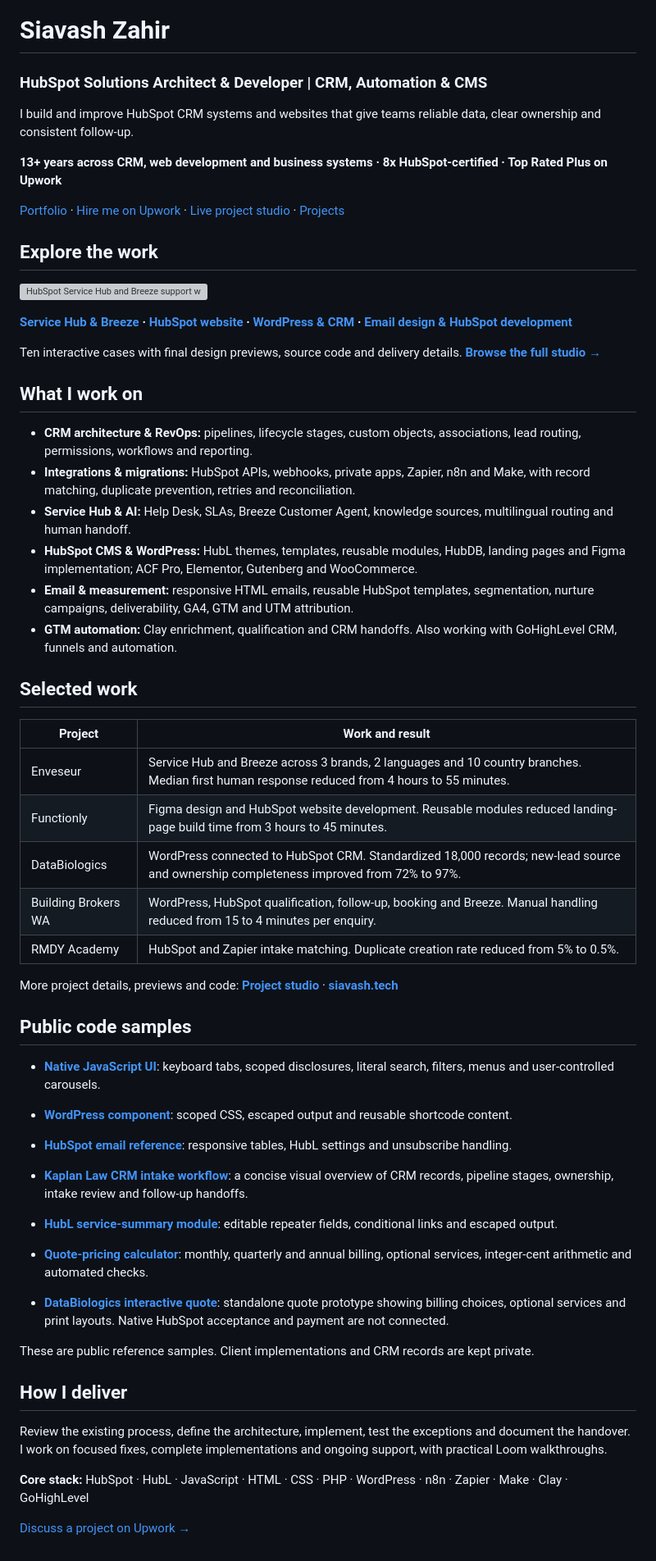
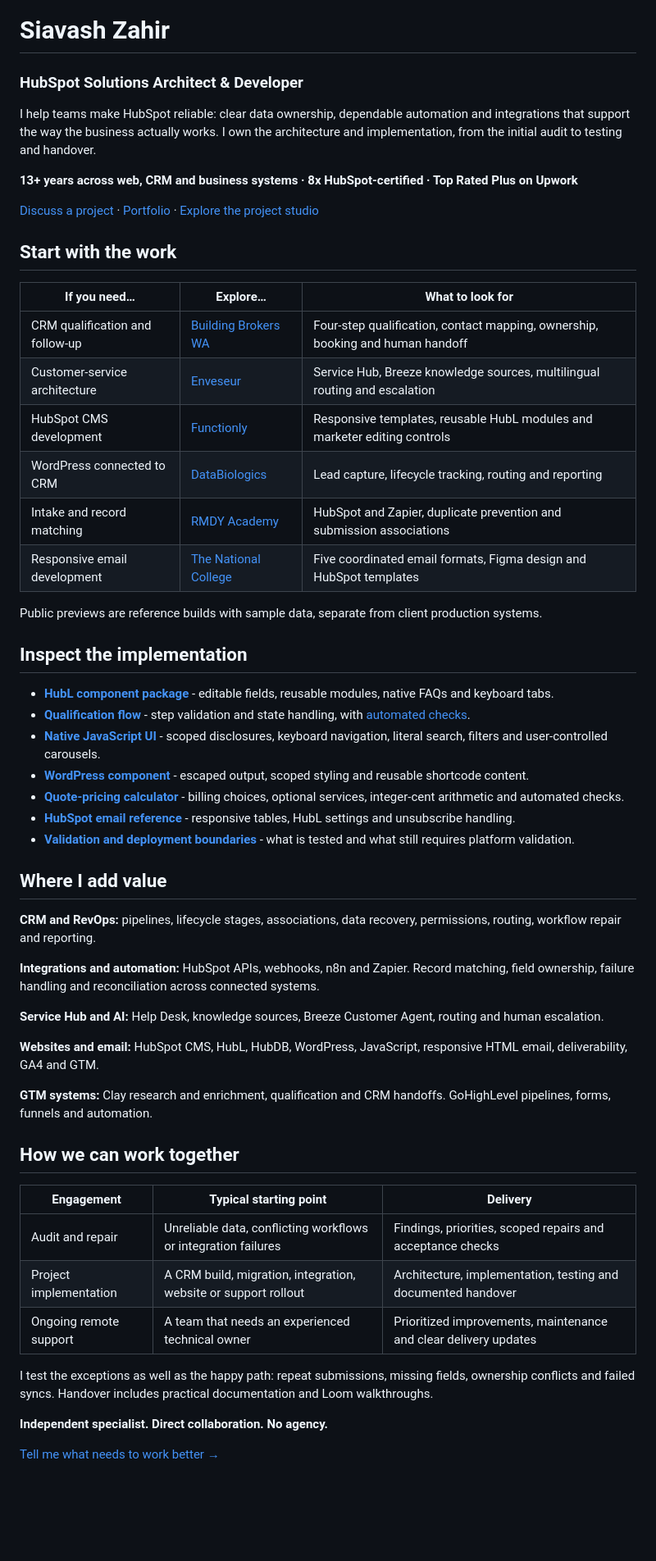
Before and after one commit to cyavash/cyavash, a Markdown page: README.md, the part around the change. Shown at 82% size. Drawn GitHub-style; blank space fills up the shorter version; grey boxes are pictures that could not be loaded.

Commit message:
Clarify senior positioning, project evidence and hiring paths
Updated the README to improve clarity and structure, including rephrasing descriptions and adjusting headings.

```diff
--- a/README.md
+++ b/README.md
@@ -1,61 +1,59 @@
 ![Siavash Zahir | HubSpot Solutions Architect & Developer](showcase/profile-banner.svg)
 
 # Siavash Zahir
-### HubSpot Solutions Architect & Developer | CRM, Automation & CMS
+### HubSpot Solutions Architect & Developer
 
-I build and improve HubSpot CRM systems and websites that give teams reliable data, clear ownership and consistent follow-up.
+I help teams make HubSpot reliable: clear data ownership, dependable automation and integrations that support the way the business actually works. I own the architecture and implementation, from the initial audit to testing and handover.
 
-**13+ years across CRM, web development and business systems · 8x HubSpot-certified · Top Rated Plus on Upwork**
+**13+ years across web, CRM and business systems · 8x HubSpot-certified · Top Rated Plus on Upwork**
 
-[Portfolio](https://siavash.tech/) · [Hire me on Upwork](https://www.upwork.com/freelancers/siavash/) · [Live project studio](https://cyavash.github.io/hubspot-crm-portfolio/) · [Projects](https://github.com/users/cyavash/projects/1)
+[Discuss a project](https://www.upwork.com/freelancers/siavash/) · [Portfolio](https://siavash.tech/) · [Explore the project studio](https://cyavash.github.io/hubspot-crm-portfolio/)
 
-## Explore the work
+## Start with the work
 
-[![HubSpot Service Hub and Breeze support workspace](https://cyavash.github.io/hubspot-crm-portfolio/enveseur-preview.webp)](https://cyavash.github.io/hubspot-crm-portfolio/enveseur.html)
+| If you need… | Explore… | What to look for |
+| --- | --- | --- |
+| CRM qualification and follow-up | [Building Brokers WA](https://cyavash.github.io/hubspot-crm-portfolio/bbwa.html) | Four-step qualification, contact mapping, ownership, booking and human handoff |
+| Customer-service architecture | [Enveseur](https://cyavash.github.io/hubspot-crm-portfolio/enveseur.html) | Service Hub, Breeze knowledge sources, multilingual routing and escalation |
+| HubSpot CMS development | [Functionly](https://cyavash.github.io/hubspot-crm-portfolio/functionly.html) | Responsive templates, reusable HubL modules and marketer editing controls |
+| WordPress connected to CRM | [DataBiologics](https://cyavash.github.io/hubspot-crm-portfolio/databiologics.html) | Lead capture, lifecycle tracking, routing and reporting |
+| Intake and record matching | [RMDY Academy](https://cyavash.github.io/hubspot-crm-portfolio/rmdy.html) | HubSpot and Zapier, duplicate prevention and submission associations |
+| Responsive email development | [The National College](https://cyavash.github.io/hubspot-crm-portfolio/email.html) | Five coordinated email formats, Figma design and HubSpot templates |
 
-**[Service Hub & Breeze](https://cyavash.github.io/hubspot-crm-portfolio/enveseur.html) · [HubSpot website](https://cyavash.github.io/hubspot-crm-portfolio/functionly.html) · [WordPress & CRM](https://cyavash.github.io/hubspot-crm-portfolio/databiologics.html) · [Email design & HubSpot development](https://cyavash.github.io/hubspot-crm-portfolio/email.html)**
+Public previews are reference builds with sample data, separate from client production systems.
 
-Ten interactive cases with final design previews, source code and delivery details. **[Browse the full studio →](https://cyavash.github.io/hubspot-crm-portfolio/)**
+## Inspect the implementation
 
-## What I work on
+- **[HubL component package](https://github.com/cyavash/hubspot-crm-portfolio/tree/main/components/hubspot)** - editable fields, reusable modules, native FAQs and keyboard tabs.
+- **[Qualification flow](https://github.com/cyavash/hubspot-crm-portfolio/blob/main/qualification.js)** - step validation and state handling, with [automated checks](https://github.com/cyavash/hubspot-crm-portfolio/blob/main/qualification.test.cjs).
+- **[Native JavaScript UI](https://github.com/cyavash/hubspot-crm-portfolio/tree/main/native-ui)** - scoped disclosures, keyboard navigation, literal search, filters and user-controlled carousels.
+- **[WordPress component](https://github.com/cyavash/hubspot-crm-portfolio/blob/main/WORDPRESS.md)** - escaped output, scoped styling and reusable shortcode content.
+- **[Quote-pricing calculator](showcase/quote-pricing.md)** - billing choices, optional services, integer-cent arithmetic and automated checks.
+- **[HubSpot email reference](https://github.com/cyavash/hubspot-crm-portfolio/blob/main/hubspot-email-reference.html)** - responsive tables, HubL settings and unsubscribe handling.
+- **[Validation and deployment boundaries](https://github.com/cyavash/hubspot-crm-portfolio/blob/main/ENGINEERING.md)** - what is tested and what still requires platform validation.
 
-- **CRM architecture & RevOps:** pipelines, lifecycle stages, custom objects, associations, lead routing, permissions, workflows and reporting.
-- **Integrations & migrations:** HubSpot APIs, webhooks, private apps, Zapier, n8n and Make, with record matching, duplicate prevention, retries and reconciliation.
-- **Service Hub & AI:** Help Desk, SLAs, Breeze Customer Agent, knowledge sources, multilingual routing and human handoff.
-- **HubSpot CMS & WordPress:** HubL themes, templates, reusable modules, HubDB, landing pages and Figma implementation; ACF Pro, Elementor, Gutenberg and WooCommerce.
-- **Email & measurement:** responsive HTML emails, reusable HubSpot templates, segmentation, nurture campaigns, deliverability, GA4, GTM and UTM attribution.
-- **GTM automation:** Clay enrichment, qualification and CRM handoffs. Also working with GoHighLevel CRM, funnels and automation.
+## Where I add value
 
-## Selected work
+**CRM and RevOps:** pipelines, lifecycle stages, associations, data recovery, permissions, routing, workflow repair and reporting.
 
-| Project | Work and result |
-| --- | --- |
-| Enveseur | Service Hub and Breeze across 3 brands, 2 languages and 10 country branches. Median first human response reduced from 4 hours to 55 minutes. |
-| Functionly | Figma design and HubSpot website development. Reusable modules reduced landing-page build time from 3 hours to 45 minutes. |
-| DataBiologics | WordPress connected to HubSpot CRM. Standardized 18,000 records; new-lead source and ownership completeness improved from 72% to 97%. |
-| Building Brokers WA | WordPress, HubSpot qualification, follow-up, booking and Breeze. Manual handling reduced from 15 to 4 minutes per enquiry. |
-| RMDY Academy | HubSpot and Zapier intake matching. Duplicate creation rate reduced from 5% to 0.5%. |
+**Integrations and automation:** HubSpot APIs, webhooks, n8n and Zapier. Record matching, field ownership, failure handling and reconciliation across connected systems.
 
-More project details, previews and code: **[Project studio](https://cyavash.github.io/hubspot-crm-portfolio/)** · **[siavash.tech](https://siavash.tech/)**
+**Service Hub and AI:** Help Desk, knowledge sources, Breeze Customer Agent, routing and human escalation.
 
-## Public code samples
+**Websites and email:** HubSpot CMS, HubL, HubDB, WordPress, JavaScript, responsive HTML email, deliverability, GA4 and GTM.
 
-- **[Native JavaScript UI](https://github.com/cyavash/hubspot-crm-portfolio/tree/main/native-ui)**: keyboard tabs, scoped disclosures, literal search, filters, menus and user-controlled carousels.
-- **[WordPress component](https://github.com/cyavash/hubspot-crm-portfolio/blob/main/WORDPRESS.md)**: scoped CSS, escaped output and reusable shortcode content.
-- **[HubSpot email reference](https://github.com/cyavash/hubspot-crm-portfolio/blob/main/hubspot-email-reference.html)**: responsive tables, HubL settings and unsubscribe handling.
+**GTM systems:** Clay research and enrichment, qualification and CRM handoffs. GoHighLevel pipelines, forms, funnels and automation.
 
-- **[Kaplan Law CRM intake workflow](showcase/crm-overview.md)**: a concise visual overview of CRM records, pipeline stages, ownership, intake review and follow-up handoffs.
+## How we can work together
 
-- **[HubL service-summary module](showcase/hubl-guide.md)**: editable repeater fields, conditional links and escaped output.
-- **[Quote-pricing calculator](showcase/quote-pricing.md)**: monthly, quarterly and annual billing, optional services, integer-cent arithmetic and automated checks.
-- **[DataBiologics interactive quote](https://siavash.tech/databiologics-quote/)**: standalone quote prototype showing billing choices, optional services and print layouts. Native HubSpot acceptance and payment are not connected.
+| Engagement | Typical starting point | Delivery |
+| --- | --- | --- |
+| Audit and repair | Unreliable data, conflicting workflows or integration failures | Findings, priorities, scoped repairs and acceptance checks |
+| Project implementation | A CRM build, migration, integration, website or support rollout | Architecture, implementation, testing and documented handover |
+| Ongoing remote support | A team that needs an experienced technical owner | Prioritized improvements, maintenance and clear delivery updates |
 
-These are public reference samples. Client implementations and CRM records are kept private.
+I test the exceptions as well as the happy path: repeat submissions, missing fields, ownership conflicts and failed syncs. Handover includes practical documentation and Loom walkthroughs.
 
-## How I deliver
+**Independent specialist. Direct collaboration. No agency.**
 
-Review the existing process, define the architecture, implement, test the exceptions and document the handover. I work on focused fixes, complete implementations and ongoing support, with practical Loom walkthroughs.
-
-**Core stack:** HubSpot · HubL · JavaScript · HTML · CSS · PHP · WordPress · n8n · Zapier · Make · Clay · GoHighLevel
-
-[Discuss a project on Upwork →](https://www.upwork.com/freelancers/siavash/)
+[Tell me what needs to work better →](https://www.upwork.com/freelancers/siavash/)
```
